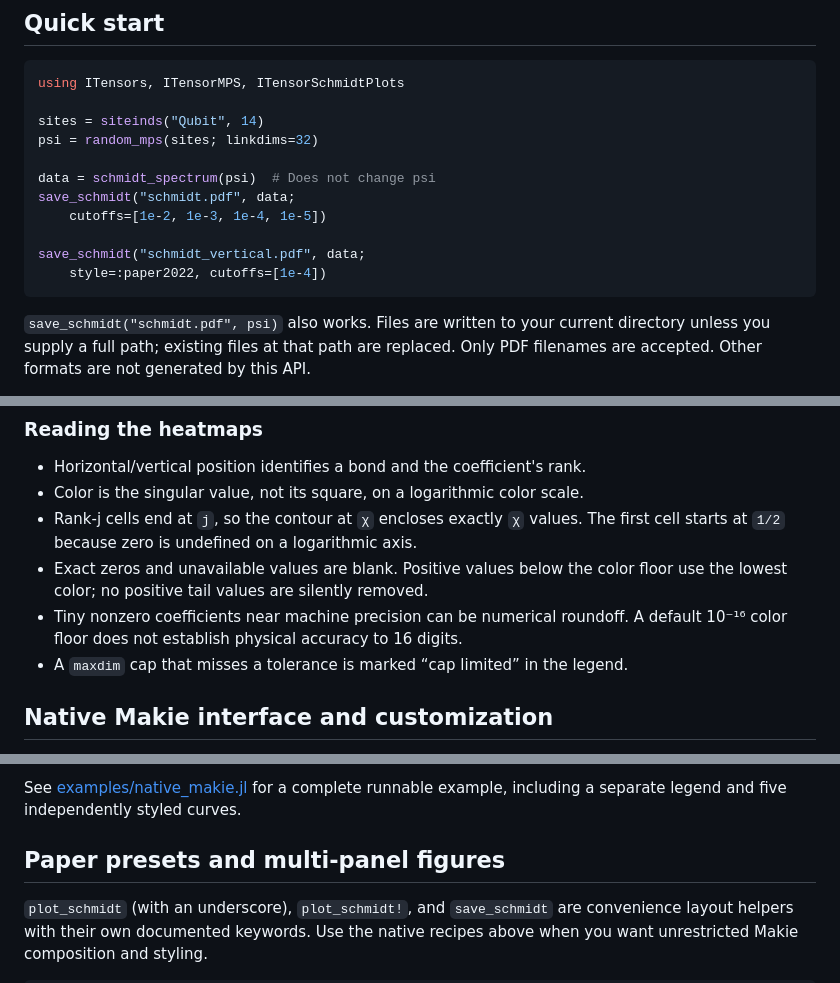
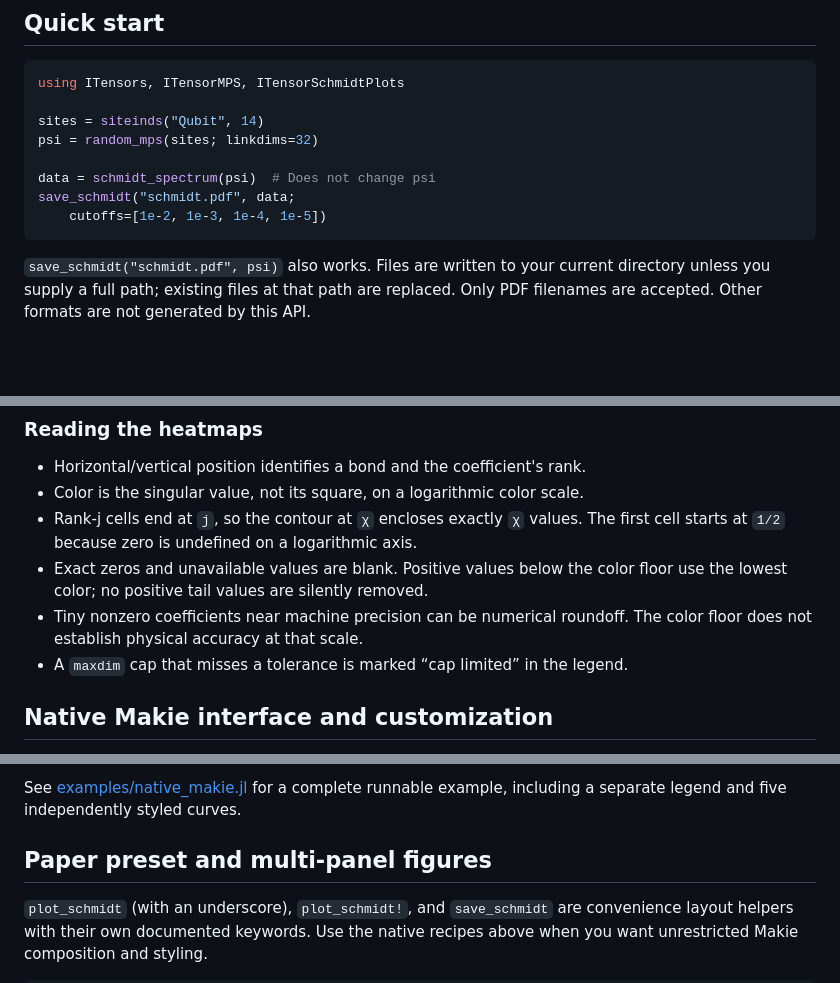
Before and after one commit to ElHirad/ITensorSchmidtPlots.jl, a Markdown page: README.md, 3 parts joined by grey strips. GitHub-like rendering; blank space fills up the shorter version.

````diff
--- a/README.md
+++ b/README.md
@@ -65,9 +62,6 @@ psi = random_mps(sites; linkdims=32)
 data = schmidt_spectrum(psi)  # Does not change psi
 save_schmidt("schmidt.pdf", data;
     cutoffs=[1e-2, 1e-3, 1e-4, 1e-5])
-
-save_schmidt("schmidt_vertical.pdf", data;
-    style=:paper2022, cutoffs=[1e-4])
 ```
 
 `save_schmidt("schmidt.pdf", psi)` also works. Files are written to your current
@@ -130,7 +124,7 @@ compressed MPS describe that compressed state only.
 - Exact zeros and unavailable values are blank. Positive values below the color
   floor use the lowest color; no positive tail values are silently removed.
 - Tiny nonzero coefficients near machine precision can be numerical roundoff.
-  A default 10⁻¹⁶ color floor does not establish physical accuracy to 16 digits.
+  The color floor does not establish physical accuracy at that scale.
 - A `maxdim` cap that misses a tolerance is marked “cap limited” in the legend.
 
 ## Native Makie interface and customization
@@ -197,7 +191,7 @@ Makie behavior: update ticks or rebuild a legend when its labels need to change.
 See [examples/native_makie.jl](examples/native_makie.jl) for a complete runnable
 example, including a separate legend and five independently styled curves.
 
-## Paper presets and multi-panel figures
+## Paper preset and multi-panel figures
 
 `plot_schmidt` (with an underscore), `plot_schmidt!`, and `save_schmidt` are
 convenience layout helpers with their own documented keywords. Use the native
````
Also changed, not shown: other parts of README.md (+26 -17 lines), SECURITY.md (added, +42 -0 lines), docs/SECURITY_REVIEW.md (added, +117 -0 lines), docs/examples/VALIDATION.md (+2 -2 lines), docs/examples/01_entangled_pairs.png, docs/examples/02_multiscale_field.png, docs/examples/03_complex_random.png, 12 other files.
